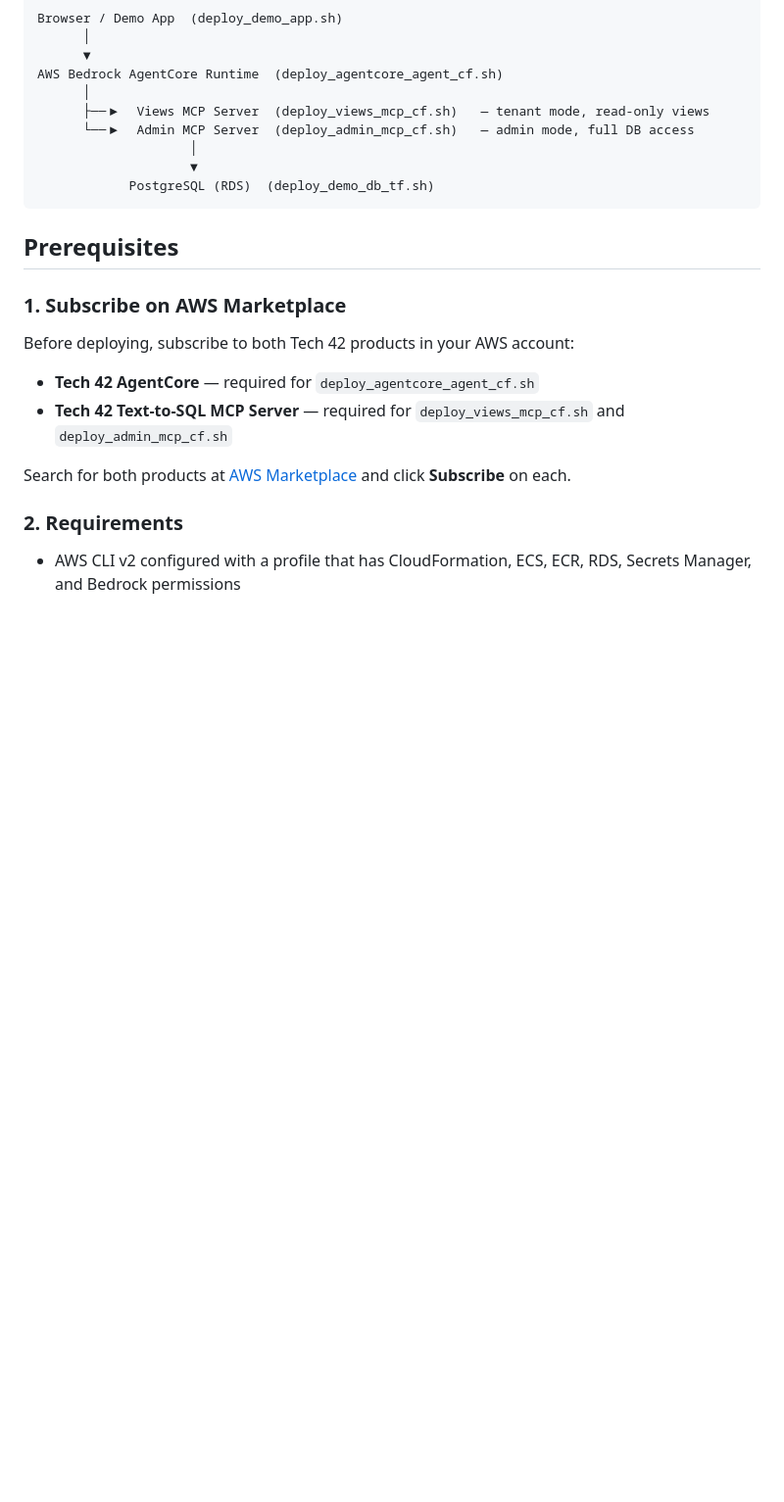
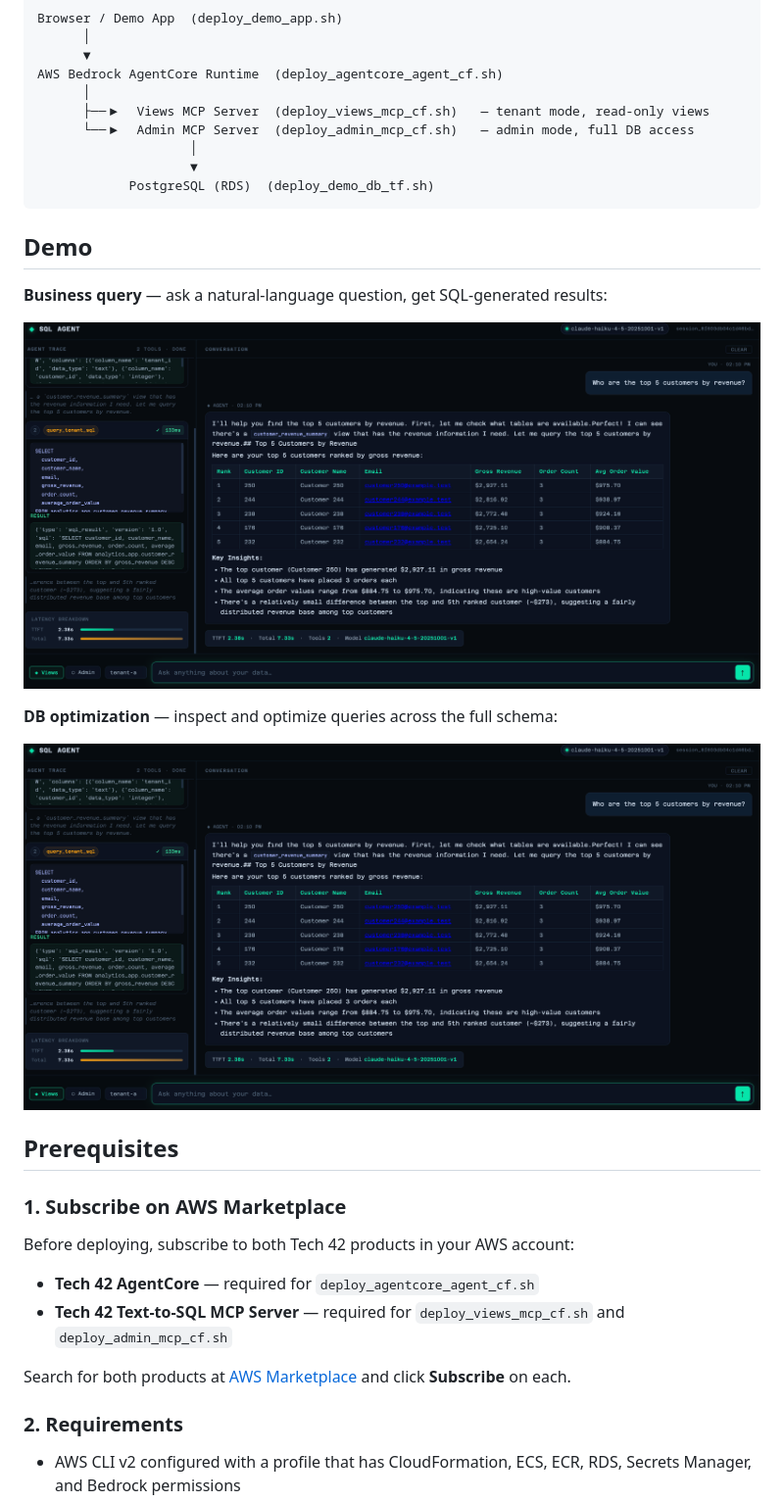
Before and after one commit to tech42-org/postgres-mcp-demo, a Markdown page: README.md, the part around the change. Shown: that part at 98% size. Rendered like a GitHub page; pictures changed too: assets/business_query.png (added), assets/db_optimization.png (added); blank space fills up the shorter version.

Commit message:
Update README with demo features and add related images; modify deployment scripts with new environment variables and database URIs

````diff
--- a/README.md
+++ b/README.md
@@ -16,6 +16,16 @@ AWS Bedrock AgentCore Runtime  (deploy_agentcore_agent_cf.sh)
                     ▼
             PostgreSQL (RDS)  (deploy_demo_db_tf.sh)
 ```
+
+## Demo
+
+**Business query** — ask a natural-language question, get SQL-generated results:
+
+![Business query](assets/business_query.png)
+
+**DB optimization** — inspect and optimize queries across the full schema:
+
+![DB optimization](assets/db_optimization.png)
 
 ## Prerequisites
 
````
Also changed, not shown: 3 other files.
